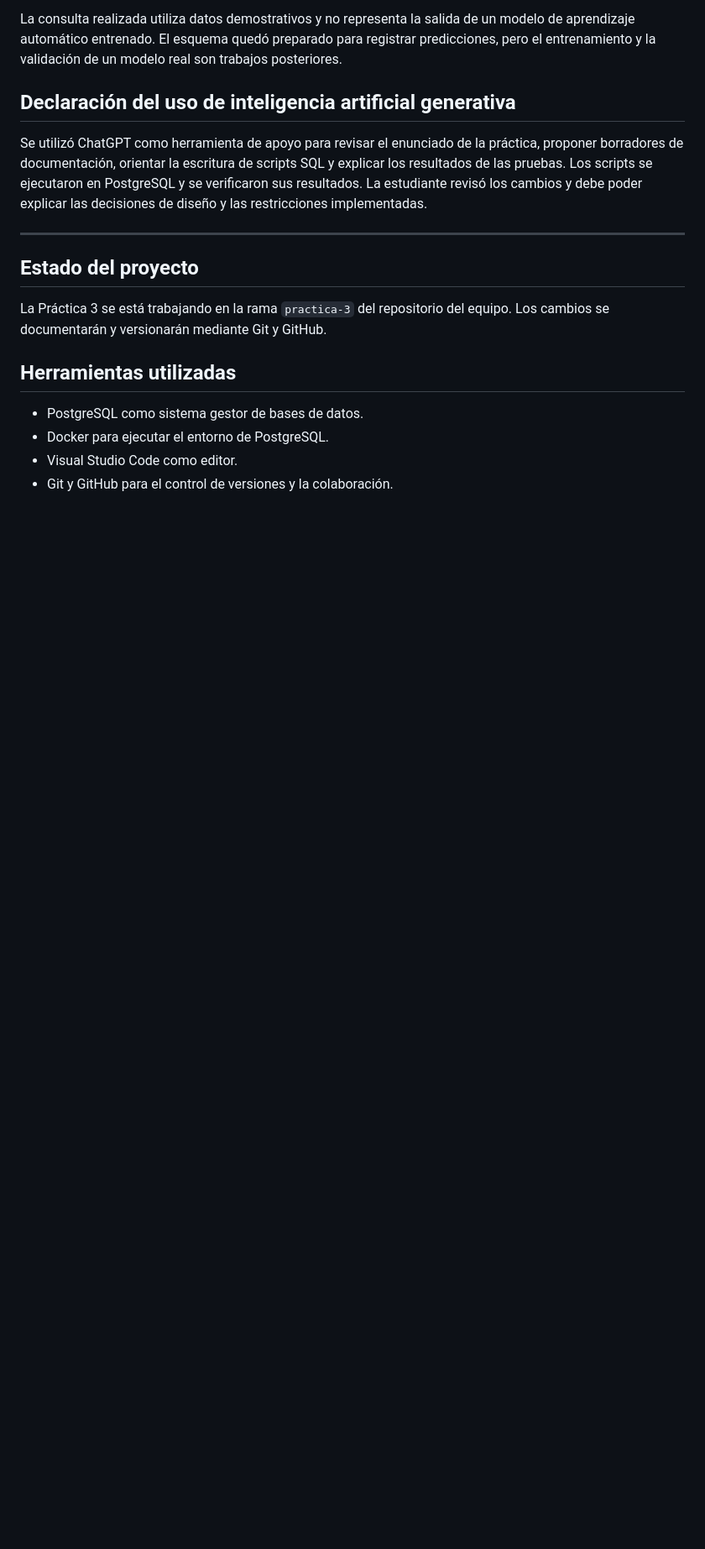
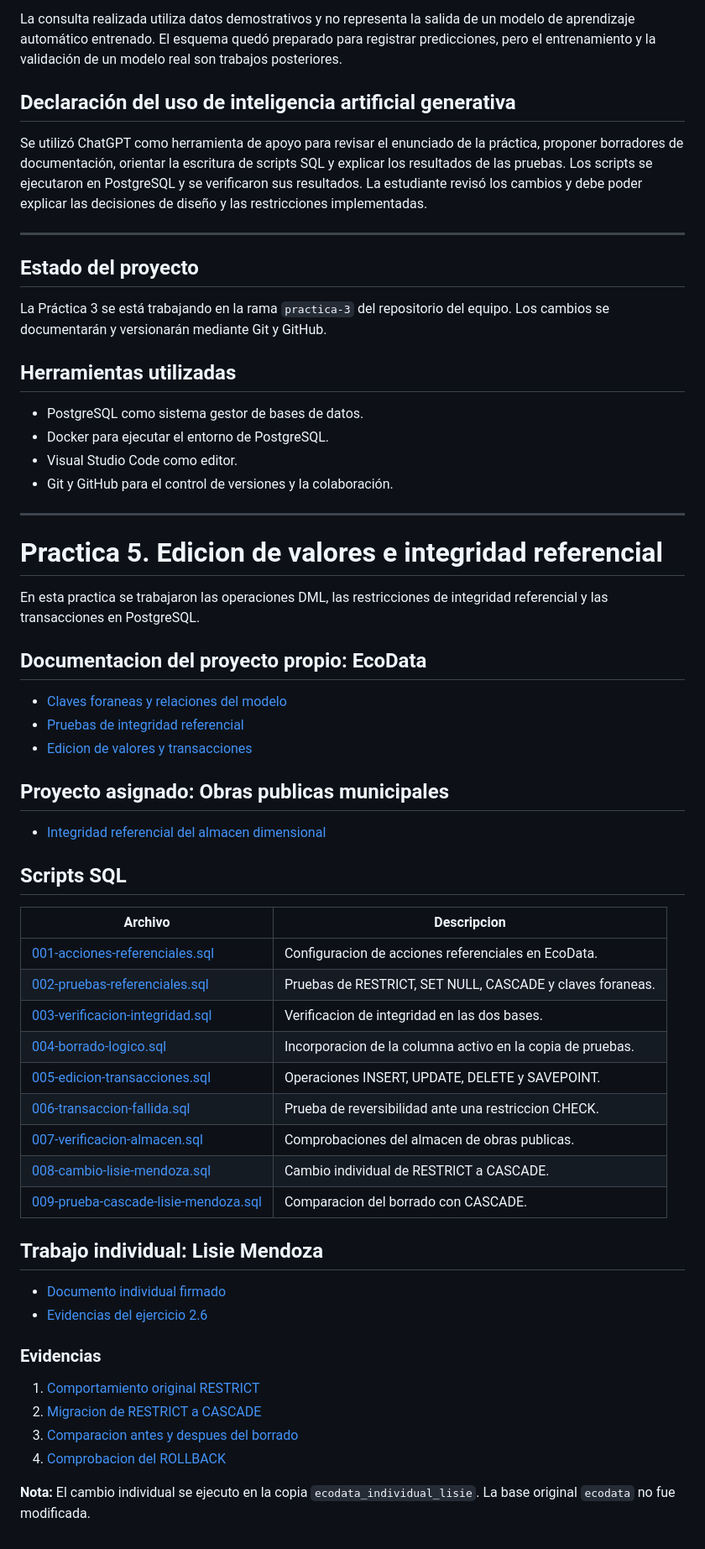
Before and after one commit to lisie02/Practica-1-Modelo-entidad-relaci-n-, a Markdown page: README.md, the part around the change. Shown at 84% size. GitHub-like rendering; blank space fills up the shorter version.

Commit message:
Actualiza README con entregables de practica 5

```diff
--- a/README.md
+++ b/README.md
@@ -386,3 +386,50 @@ La Práctica 3 se está trabajando en la rama `practica-3` del repositorio del e
 - Docker para ejecutar el entorno de PostgreSQL.
 - Visual Studio Code como editor.
 - Git y GitHub para el control de versiones y la colaboración.
+
+
+
+
+---
+
+# Practica 5. Edicion de valores e integridad referencial
+
+En esta practica se trabajaron las operaciones DML, las restricciones de integridad referencial y las transacciones en PostgreSQL.
+
+## Documentacion del proyecto propio: EcoData
+
+- [Claves foraneas y relaciones del modelo](./practica5/referencias.md)
+- [Pruebas de integridad referencial](./practica5/pruebas-referenciales.md)
+- [Edicion de valores y transacciones](./practica5/edicion-de-valores.md)
+
+## Proyecto asignado: Obras publicas municipales
+
+- [Integridad referencial del almacen dimensional](./practica5/integridad-almacen.md)
+
+## Scripts SQL
+
+| Archivo | Descripcion |
+|---|---|
+| [001-acciones-referenciales.sql](./practica5/sql/001-acciones-referenciales.sql) | Configuracion de acciones referenciales en EcoData. |
+| [002-pruebas-referenciales.sql](./practica5/sql/002-pruebas-referenciales.sql) | Pruebas de RESTRICT, SET NULL, CASCADE y claves foraneas. |
+| [003-verificacion-integridad.sql](./practica5/sql/003-verificacion-integridad.sql) | Verificacion de integridad en las dos bases. |
+| [004-borrado-logico.sql](./practica5/sql/004-borrado-logico.sql) | Incorporacion de la columna activo en la copia de pruebas. |
+| [005-edicion-transacciones.sql](./practica5/sql/005-edicion-transacciones.sql) | Operaciones INSERT, UPDATE, DELETE y SAVEPOINT. |
+| [006-transaccion-fallida.sql](./practica5/sql/006-transaccion-fallida.sql) | Prueba de reversibilidad ante una restriccion CHECK. |
+| [007-verificacion-almacen.sql](./practica5/sql/007-verificacion-almacen.sql) | Comprobaciones del almacen de obras publicas. |
+| [008-cambio-lisie-mendoza.sql](./practica5/sql/008-cambio-lisie-mendoza.sql) | Cambio individual de RESTRICT a CASCADE. |
+| [009-prueba-cascade-lisie-mendoza.sql](./practica5/sql/009-prueba-cascade-lisie-mendoza.sql) | Comparacion del borrado con CASCADE. |
+
+## Trabajo individual: Lisie Mendoza
+
+- [Documento individual firmado](./practica5/integrantes/lisie-mendoza.md)
+- [Evidencias del ejercicio 2.6](./practica5/evidencias/ejercicio-2.6/)
+
+### Evidencias
+
+1. [Comportamiento original RESTRICT](./practica5/evidencias/ejercicio-2.6/01-restrict-original.png)
+2. [Migracion de RESTRICT a CASCADE](./practica5/evidencias/ejercicio-2.6/02-migracion-cascade.png)
+3. [Comparacion antes y despues del borrado](./practica5/evidencias/ejercicio-2.6/03-borrado-cascade-antes-despues.png)
+4. [Comprobacion del ROLLBACK](./practica5/evidencias/ejercicio-2.6/04-rollback-conteos-restaurados.png)
+
+**Nota:** El cambio individual se ejecuto en la copia `ecodata_individual_lisie`. La base original `ecodata` no fue modificada.
```
